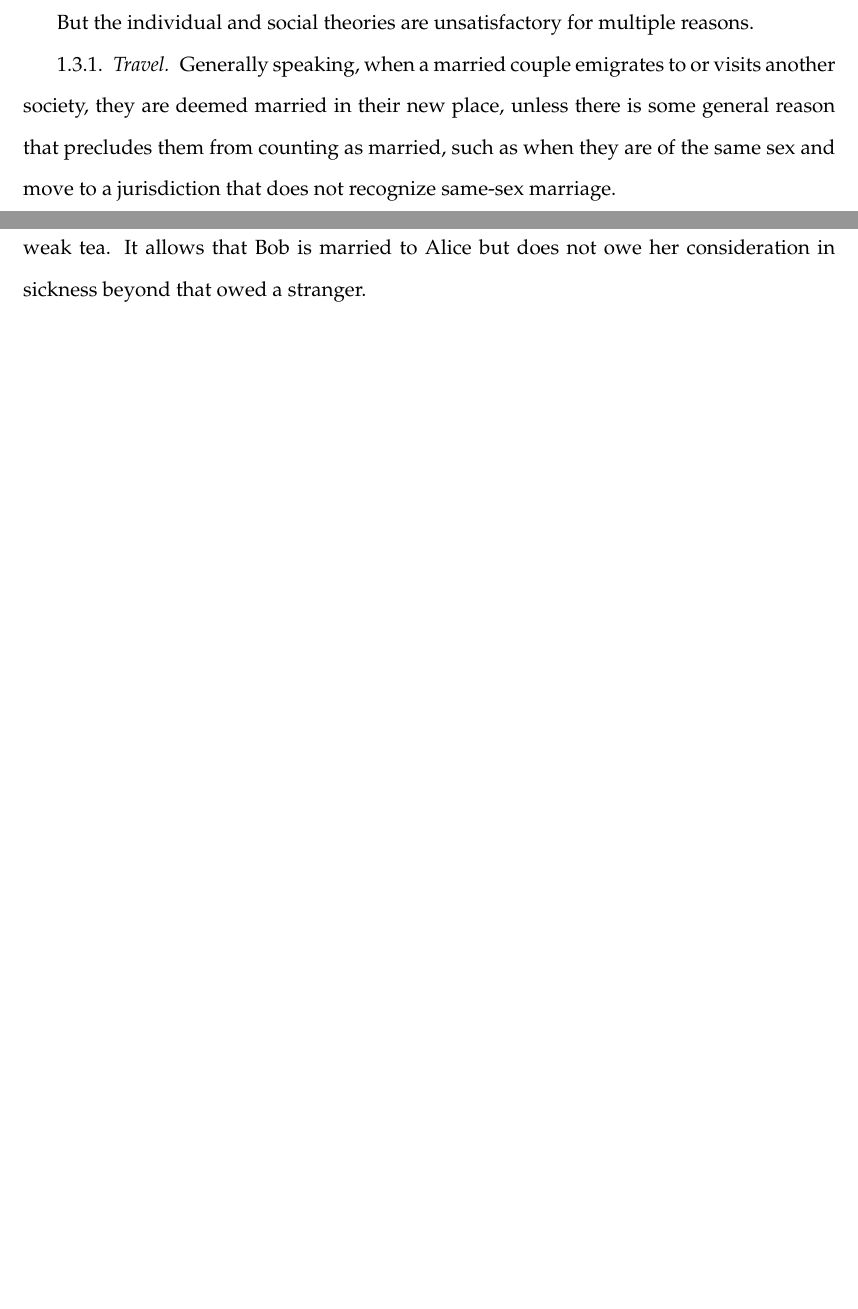
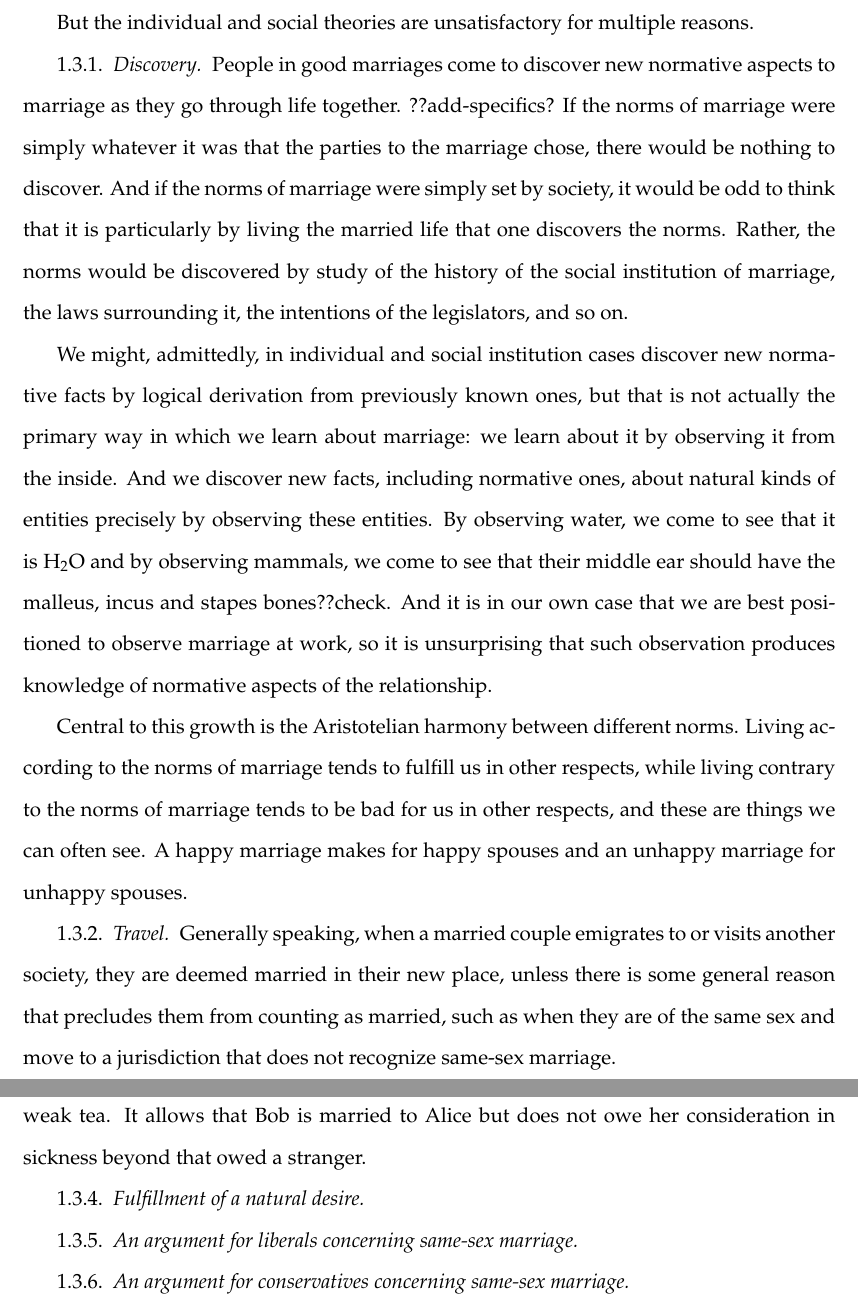
Before and after one commit to arpruss/norms-and-forms, a LaTeX thesis (document.tex, which reads chapter4.tex): two parts of pages 68 and 71 of 85 before the commit and two parts of pages 68 and 71 of 86 after it, joined at a grey line, cut so that both start at the same text, the shorter picture padded with empty space. Compiled offline with pdfLaTeX.

Commit message:
marriage

```diff
--- a/chapter4.tex
+++ b/chapter4.tex
@@ -77,6 +77,25 @@ rights with respect to each other, they also undertake obligations to society an
 
 But the individual and social theories are unsatisfactory for multiple reasons.
 
+\subsubsection{Discovery}
+People in good marriages come to discover new normative aspects to marriage as they go through life together. ??add-specifics?
+If the norms of marriage were simply whatever it was that the parties to the marriage chose, there would be nothing to discover.
+And if the norms of marriage were simply set by society, it would be odd to think that it is particularly by living the married life that
+one discovers the norms. Rather, the norms would be discovered by study of the history of the social institution of marriage,
+the laws surrounding it, the intentions of the legislators, and so on.
+
+We might, admittedly, in individual and social institution cases discover
+new normative facts by logical derivation from previously known ones, but that is not actually the primary way in which we learn about marriage:
+we learn about it by observing it from the inside.
+And we discover new facts, including normative ones, about natural kinds of entities precisely by observing these entities. By observing water,
+we come to see that it is H$_2$O and by observing mammals, we come to see that their middle ear should have the malleus, incus and stapes bones??check. And
+it is in our own case that we are best positioned to observe marriage at work, so it is unsurprising that such observation produces knowledge of normative
+aspects of the relationship.
+
+Central to this growth is the Aristotelian harmony between different norms. Living according to the norms of marriage tends to fulfill us in other respects,
+while living contrary to the norms of marriage tends to be bad for us in other respects, and these are things we can often see. A happy marriage makes for
+happy spouses and an unhappy marriage for unhappy spouses.
+
 \subsubsection{Travel}
 Generally speaking, when a married couple emigrates to or visits another society, they are deemed married in their new place, unless there is some general reason that
 precludes them from counting as married, such as when they are of the same sex and move to a jurisdiction that does not recognize same-sex marriage.
@@ -136,6 +155,12 @@ a vast array of historical and present societies, many of which are quite sexist
 Admittedly, on both the social and the individual view, we could criticize Bob for the relationship that he is in. We could tell him: ``If that's what marriage
 in your context is, it's a corrupt institution, and you shouldn't be married to Alice.'' But this is unacceptably weak tea. It allows that Bob is married to Alice but does
 not owe her consideration in sickness beyond that owed a stranger.
+
+\subsubsection{Fulfillment of a natural desire}
+
+\subsubsection{An argument for liberals concerning same-sex marriage}
+
+\subsubsection{An argument for conservatives concerning same-sex marriage}
 
 \section{Double Effect}
 \section{Medical ethics}
```
Also changed, not shown: document.pdf.
